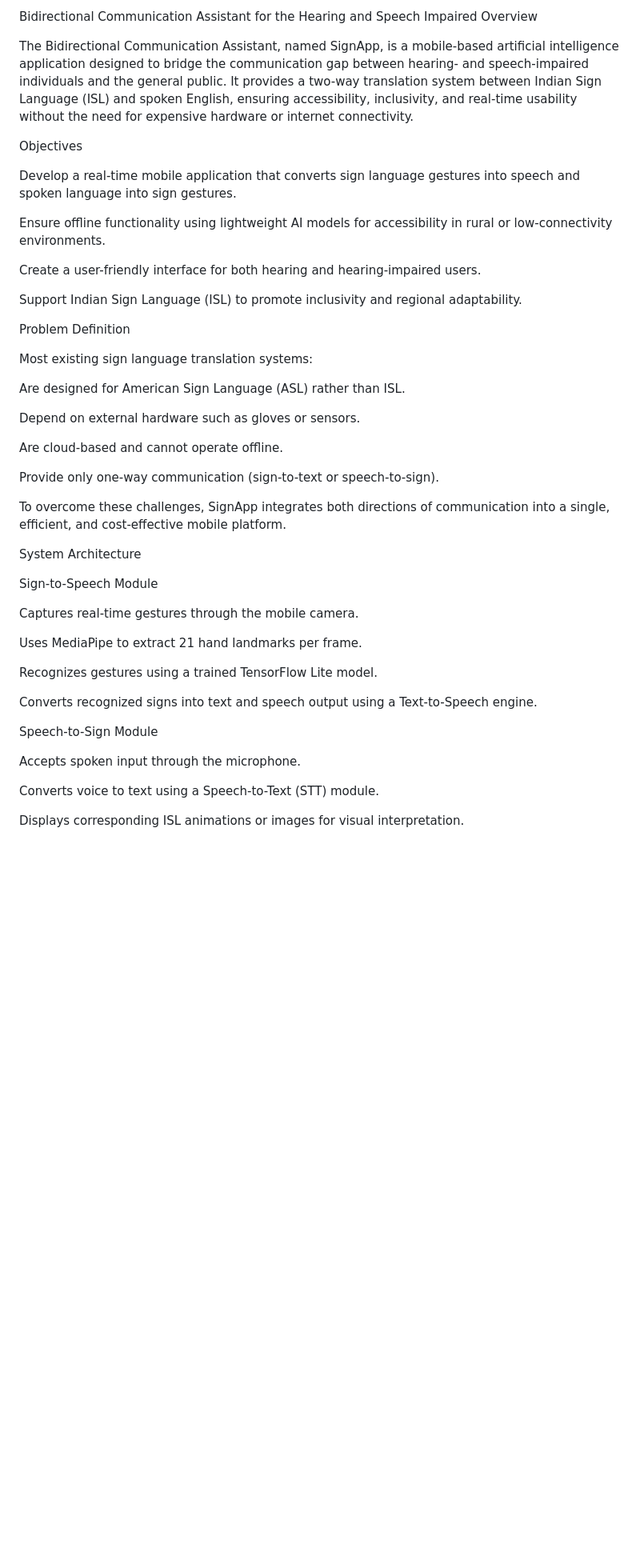
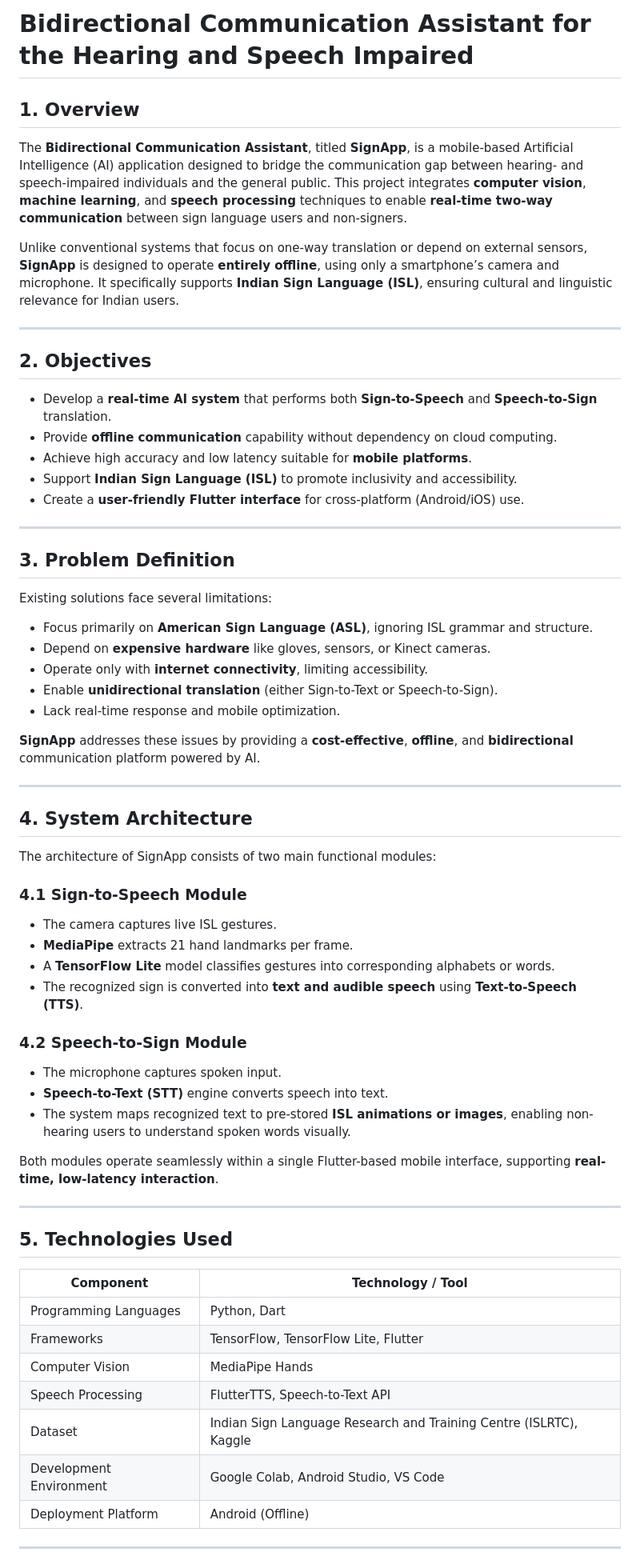
Before and after one commit to AkashB45/Sign-Language-Recognition-App-using-Deep-Learning, a Markdown page: README.md, the part around one of its changes. Shown at 80% size. Rendered like a GitHub page; blank space fills up the shorter version.

```diff
--- a/README.md
+++ b/README.md
@@ -1,49 +1,69 @@
-Bidirectional Communication Assistant for the Hearing and Speech Impaired
-Overview
+# Bidirectional Communication Assistant for the Hearing and Speech Impaired
 
-The Bidirectional Communication Assistant, named SignApp, is a mobile-based artificial intelligence application designed to bridge the communication gap between hearing- and speech-impaired individuals and the general public. It provides a two-way translation system between Indian Sign Language (ISL) and spoken English, ensuring accessibility, inclusivity, and real-time usability without the need for expensive hardware or internet connectivity.
+## 1. Overview
 
-Objectives
+The **Bidirectional Communication Assistant**, titled **SignApp**, is a mobile-based Artificial Intelligence (AI) application designed to bridge the communication gap between hearing- and speech-impaired individuals and the general public. This project integrates **computer vision**, **machine learning**, and **speech processing** techniques to enable **real-time two-way communication** between sign language users and non-signers.
 
-Develop a real-time mobile application that converts sign language gestures into speech and spoken language into sign gestures.
+Unlike conventional systems that focus on one-way translation or depend on external sensors, **SignApp** is designed to operate **entirely offline**, using only a smartphone’s camera and microphone. It specifically supports **Indian Sign Language (ISL)**, ensuring cultural and linguistic relevance for Indian users.
 
-Ensure offline functionality using lightweight AI models for accessibility in rural or low-connectivity environments.
+---
 
-Create a user-friendly interface for both hearing and hearing-impaired users.
+## 2. Objectives
 
-Support Indian Sign Language (ISL) to promote inclusivity and regional adaptability.
+* Develop a **real-time AI system** that performs both **Sign-to-Speech** and **Speech-to-Sign** translation.
+* Provide **offline communication** capability without dependency on cloud computing.
+* Achieve high accuracy and low latency suitable for **mobile platforms**.
+* Support **Indian Sign Language (ISL)** to promote inclusivity and accessibility.
+* Create a **user-friendly Flutter interface** for cross-platform (Android/iOS) use.
 
-Problem Definition
+---
 
-Most existing sign language translation systems:
+## 3. Problem Definition
 
-Are designed for American Sign Language (ASL) rather than ISL.
+Existing solutions face several limitations:
 
-Depend on external hardware such as gloves or sensors.
+* Focus primarily on **American Sign Language (ASL)**, ignoring ISL grammar and structure.
+* Depend on **expensive hardware** like gloves, sensors, or Kinect cameras.
+* Operate only with **internet connectivity**, limiting accessibility.
+* Enable **unidirectional translation** (either Sign-to-Text or Speech-to-Sign).
+* Lack real-time response and mobile optimization.
 
-Are cloud-based and cannot operate offline.
+**SignApp** addresses these issues by providing a **cost-effective**, **offline**, and **bidirectional** communication platform powered by AI.
 
-Provide only one-way communication (sign-to-text or speech-to-sign).
+---
 
-To overcome these challenges, SignApp integrates both directions of communication into a single, efficient, and cost-effective mobile platform.
+## 4. System Architecture
 
-System Architecture
+The architecture of SignApp consists of two main functional modules:
 
-Sign-to-Speech Module
+### 4.1 Sign-to-Speech Module
 
-Captures real-time gestures through the mobile camera.
+* The camera captures live ISL gestures.
+* **MediaPipe** extracts 21 hand landmarks per frame.
+* A **TensorFlow Lite** model classifies gestures into corresponding alphabets or words.
+* The recognized sign is converted into **text and audible speech** using **Text-to-Speech (TTS)**.
 
-Uses MediaPipe to extract 21 hand landmarks per frame.
+### 4.2 Speech-to-Sign Module
 
-Recognizes gestures using a trained TensorFlow Lite model.
+* The microphone captures spoken input.
+* **Speech-to-Text (STT)** engine converts speech into text.
+* The system maps recognized text to pre-stored **ISL animations or images**, enabling non-hearing users to understand spoken words visually.
 
-Converts recognized signs into text and speech output using a Text-to-Speech engine.
+Both modules operate seamlessly within a single Flutter-based mobile interface, supporting **real-time, low-latency interaction**.
 
-Speech-to-Sign Module
+---
 
-Accepts spoken input through the microphone.
+## 5. Technologies Used
 
-Converts voice to text using a Speech-to-Text (STT) module.
+| Component               | Technology / Tool                                                  |
+| ----------------------- | ------------------------------------------------------------------ |
+| Programming Languages   | Python, Dart                                                       |
+| Frameworks              | TensorFlow, TensorFlow Lite, Flutter                               |
+| Computer Vision         | MediaPipe Hands                                                    |
+| Speech Processing       | FlutterTTS, Speech-to-Text API                                     |
+| Dataset                 | Indian Sign Language Research and Training Centre (ISLRTC), Kaggle |
+| Development Environment | Google Colab, Android Studio, VS Code                              |
+| Deployment Platform     | Android (Offline)                                                  |
 
-Displays corresponding ISL animations or images for visual interpretation.
+---
 
```
Also changed, not shown: other parts of README.md (+72 -64 lines).
